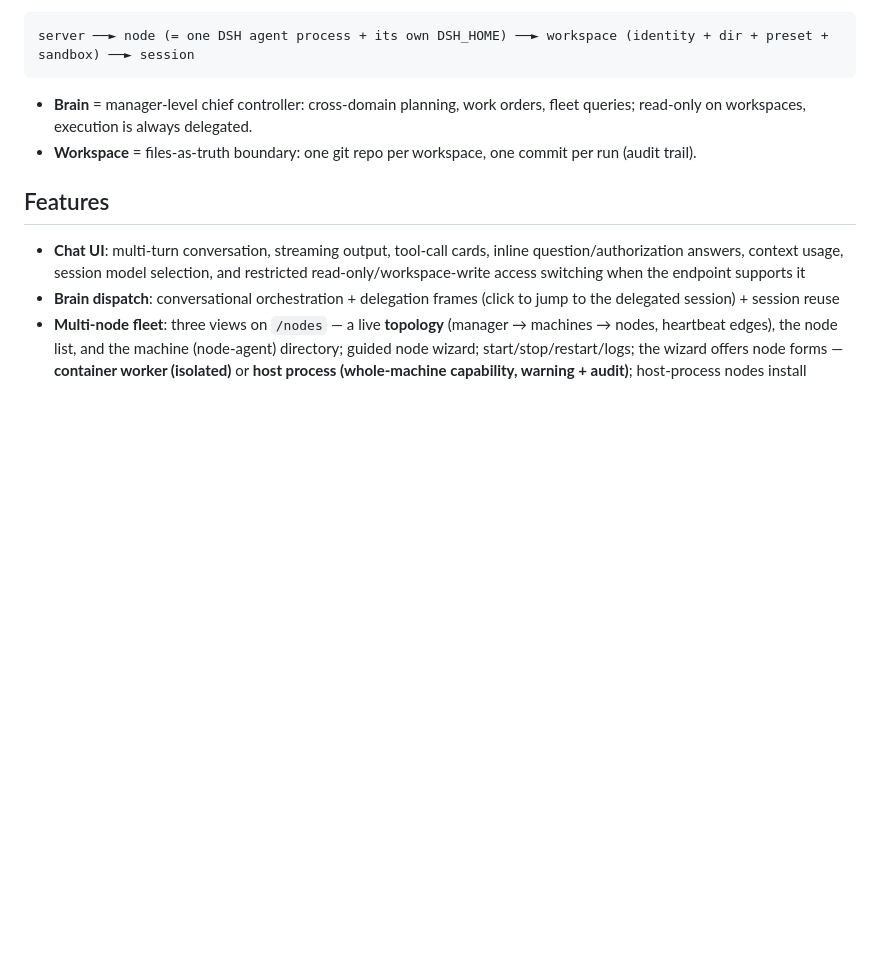
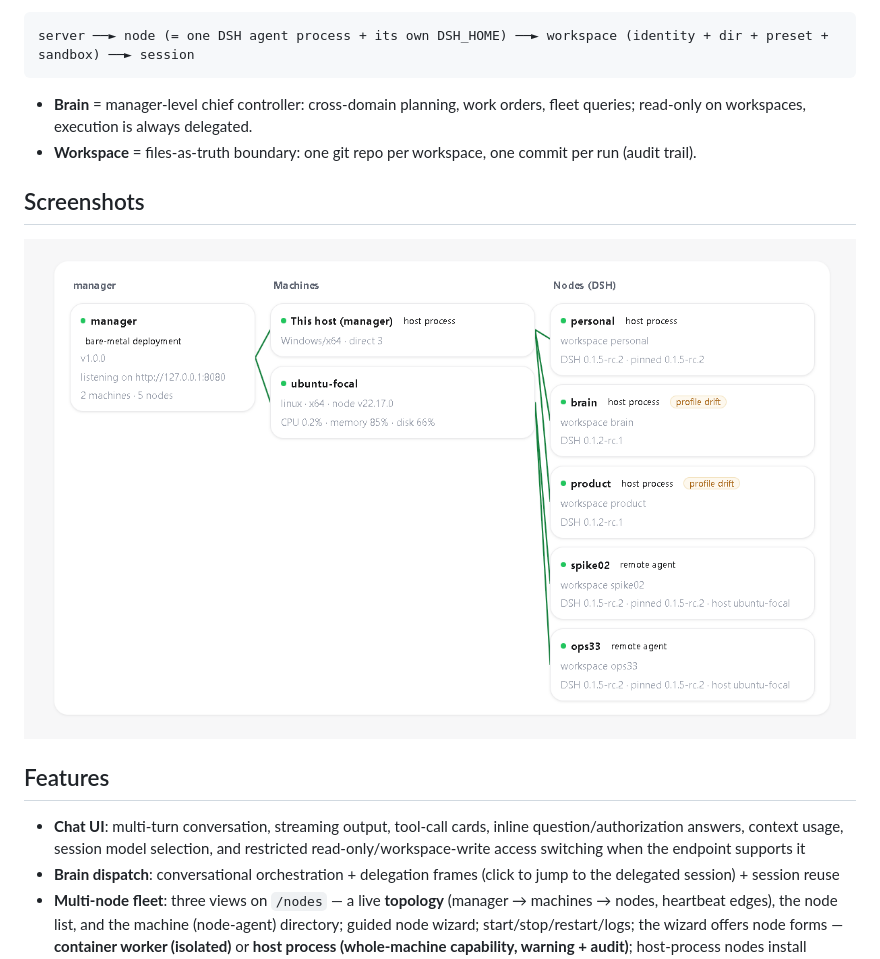
Before and after one commit to litestartup-com/hellodac, a Markdown page: README.md, the part around the change. GitHub-like rendering; blank space fills up the shorter version.

```diff
--- a/README.md
+++ b/README.md
@@ -42,6 +42,10 @@ server ──► node (= one DSH agent process + its own DSH_HOME) ──► wor
 
 - **Brain** = manager-level chief controller: cross-domain planning, work orders, fleet queries; read-only on workspaces, execution is always delegated.
 - **Workspace** = files-as-truth boundary: one git repo per workspace, one commit per run (audit trail).
+
+## Screenshots
+
+![DAC — the nodes page: machines, live topology, and the node list](screenshots/dac-en.png)
 
 ## Features
 
```
Also changed, not shown: README.zh.md (+4 -0 lines).
